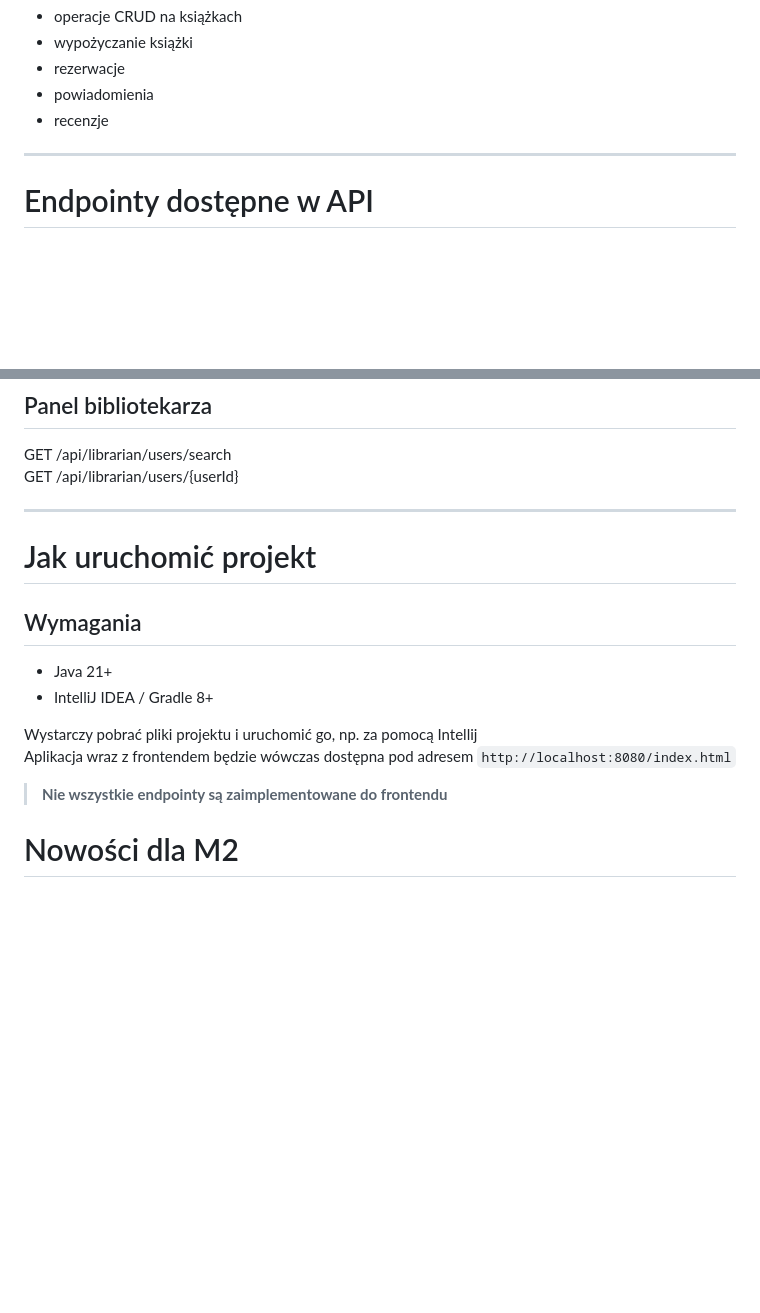
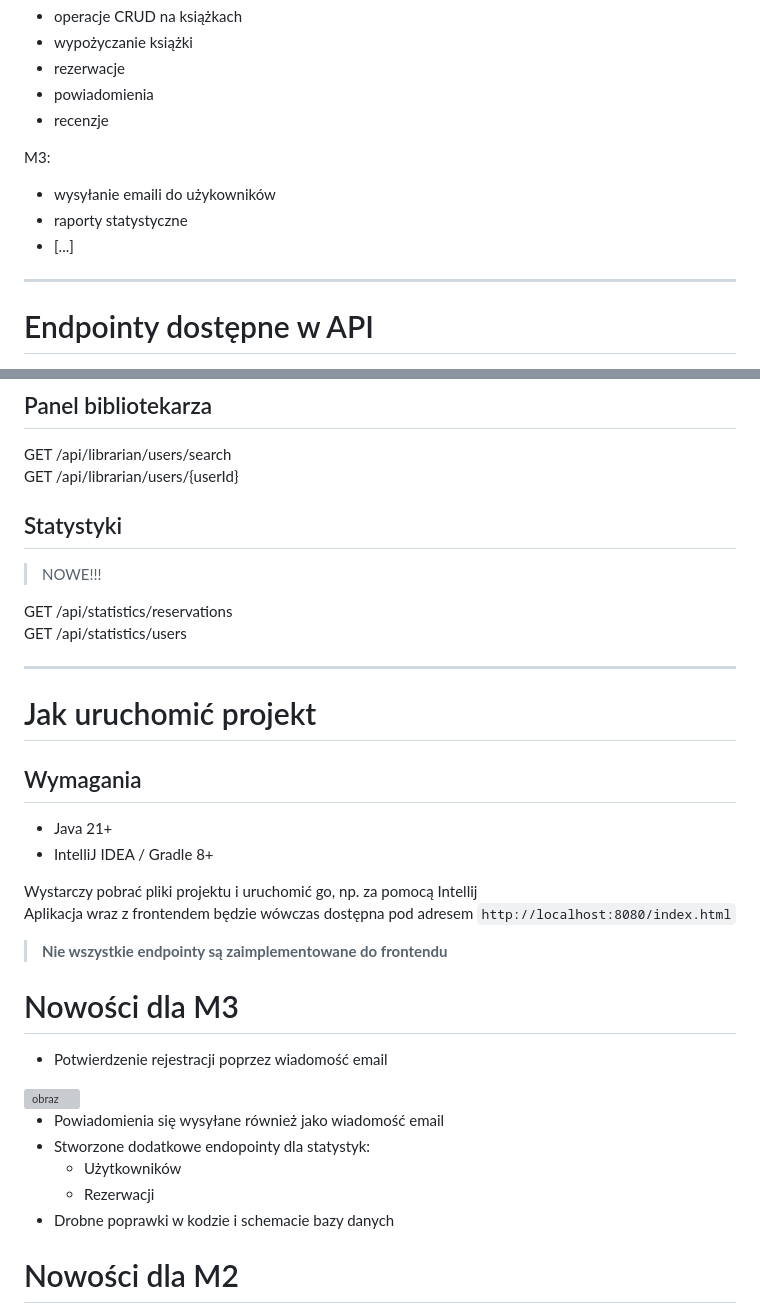
Before and after one commit to Zanovadry/Librex, a Markdown page: README.md, 2 parts joined by grey strips. GitHub-like rendering; blank space fills up the shorter version; grey boxes are pictures that could not be loaded.

Commit message:
Update README
Added new features:
email confirmation and statistics endpoints.

```diff
--- a/README.md
+++ b/README.md
@@ -16,6 +16,11 @@ M2:
 - rezerwacje
 - powiadomienia
 - recenzje
+
+M3:
+- wysyłanie emaili do użykowników
+- raporty statystyczne
+- [...]
 
 ---
 
@@ -67,6 +72,13 @@ POST /api/waitlist/join
 GET /api/librarian/users/search
 GET /api/librarian/users/{userId}
 
+## Statystyki
+
+> NOWE!!!
+
+GET /api/statistics/reservations
+GET /api/statistics/users
+
 ---
 
 # Jak uruchomić projekt
@@ -78,6 +90,18 @@ GET /api/librarian/users/{userId}
 Wystarczy pobrać pliki projektu i uruchomić go, np. za pomocą Intellij\
 Aplikacja wraz z frontendem będzie wówczas dostępna pod adresem `http://localhost:8080/index.html`
 > **Nie wszystkie endpointy są zaimplementowane do frontendu**
+
+
+# Nowości dla M3
+
+- Potwierdzenie rejestracji poprzez wiadomość email
+<img width="493" height="35" alt="obraz" src="https://github.com/user-attachments/assets/e675ec55-4c1f-4000-bb11-eb86c602dc36" />
+
+- Powiadomienia się wysyłane również jako wiadomość email
+- Stworzone dodatkowe endopointy dla statystyk:
+    - Użytkowników
+    - Rezerwacji
+- Drobne poprawki w kodzie i schemacie bazy danych
 
 
 # Nowości dla M2
```
Also changed, not shown: other parts of README.md (+1 -1 lines).
